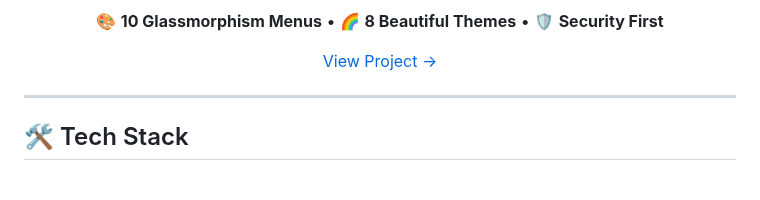
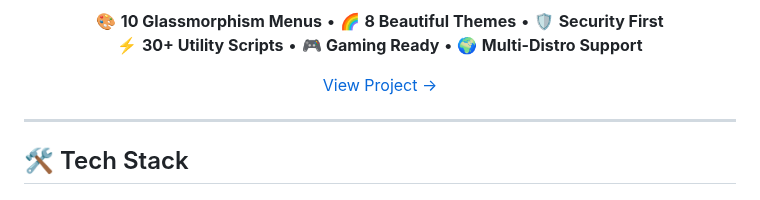
Before and after one commit to NoctuaCoder/NoctuaCoder, a Markdown page: README.md, the part around one of its changes. GitHub-like rendering.

```diff
--- a/README.md
+++ b/README.md
@@ -54,4 +50,5 @@ const noctuaCoder = {
 🎨 **10 Glassmorphism Menus** • 🌈 **8 Beautiful Themes** • 🛡️ **Security First**
+⚡ **30+ Utility Scripts** • 🎮 **Gaming Ready** • 🌍 **Multi-Distro Support**
 
 [View Project →](https://github.com/NoctuaCoder/stellar-dots)
 
```
Also changed, not shown: other parts of README.md (+0 -4 lines).
